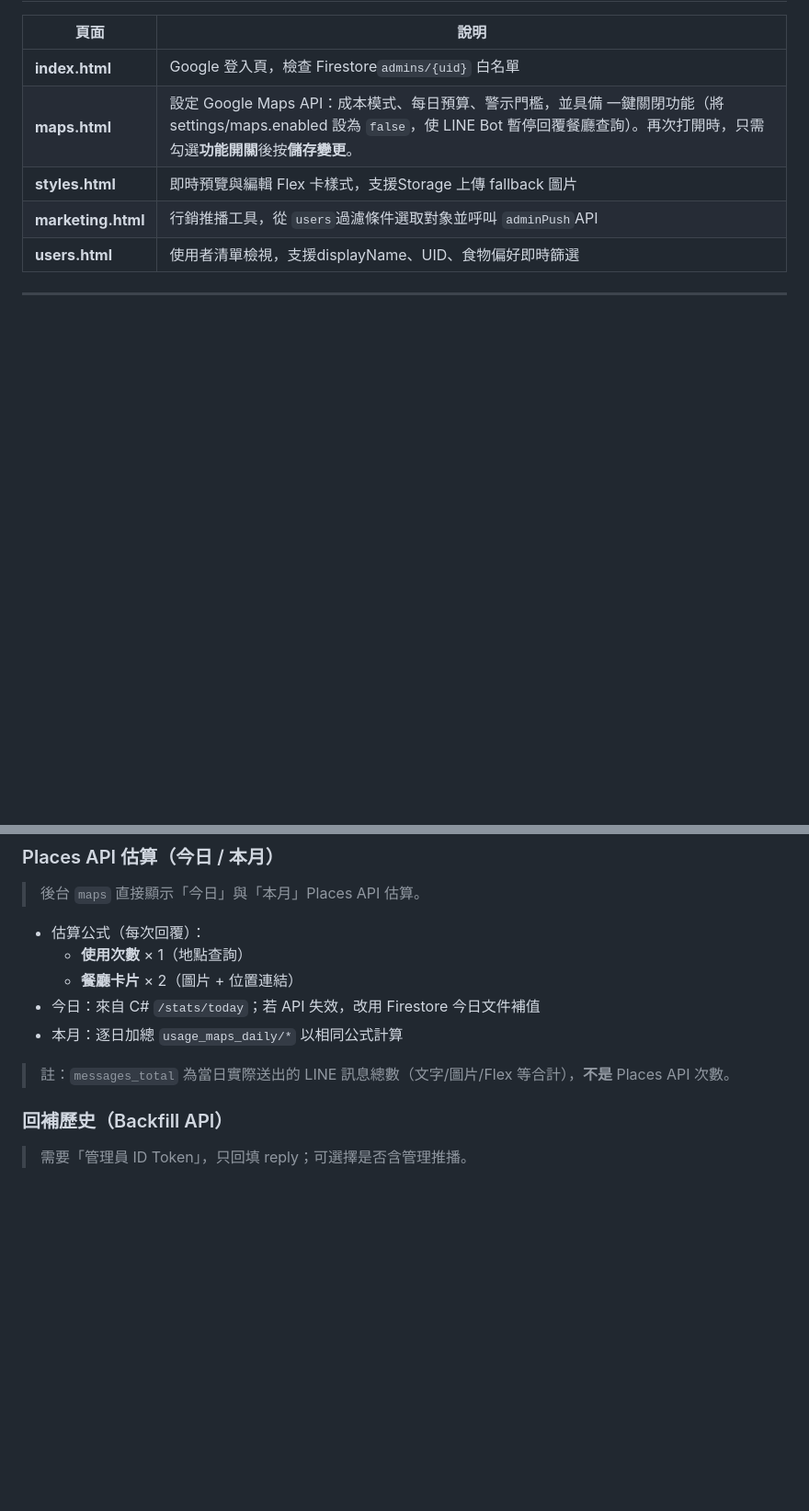
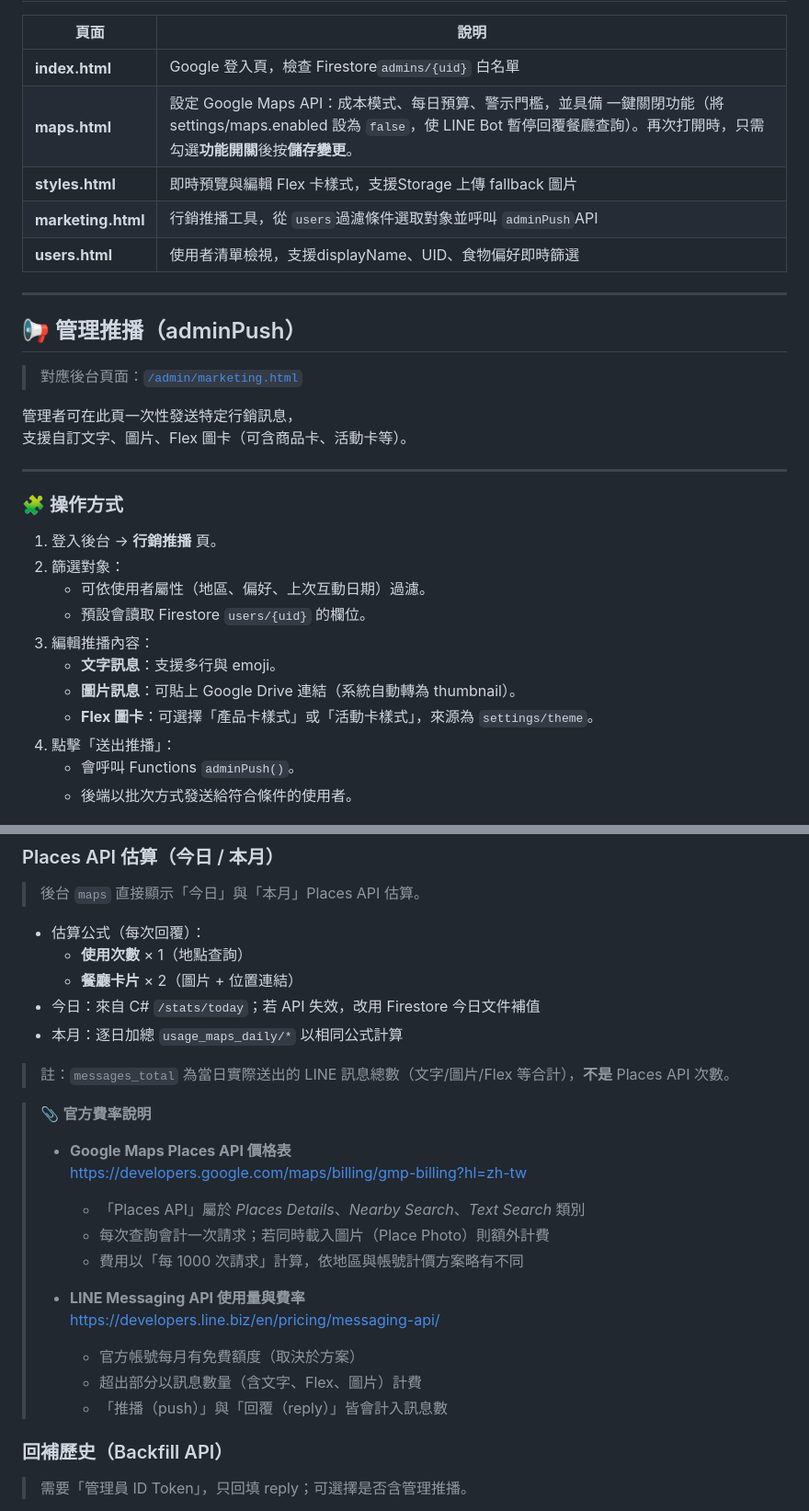
Before and after one commit to blueskycm/what-to-eat-now, a Markdown page: README.md, 2 parts joined by grey strips. Shown at 92% size. Rendered like a GitHub page; blank space fills up the shorter version.

```diff
--- a/README.md
+++ b/README.md
@@ -250,3 +251,27 @@ sequenceDiagram
   |**users.html**                     |使用者清單檢視，支援displayName、UID、食物偏好即時篩選
 
 ---
+
+## 📢 管理推播（adminPush）<a id="管理推播-adminpush"></a>
+
+> 對應後台頁面：[`/admin/marketing.html`](https://what-to-eat-now-64db0.web.app/admin/marketing.html)
+
+管理者可在此頁一次性發送特定行銷訊息，
+支援自訂文字、圖片、Flex 圖卡（可含商品卡、活動卡等）。
+
+---
+
+### 🧩 操作方式
+
+1. 登入後台 → **行銷推播** 頁。
+2. 篩選對象：
+   - 可依使用者屬性（地區、偏好、上次互動日期）過濾。
+   - 預設會讀取 Firestore `users/{uid}` 的欄位。
+3. 編輯推播內容：
+   - **文字訊息**：支援多行與 emoji。
+   - **圖片訊息**：可貼上 Google Drive 連結（系統自動轉為 thumbnail）。
+   - **Flex 圖卡**：可選擇「產品卡樣式」或「活動卡樣式」，來源為 `settings/theme`。
+4. 點擊「送出推播」：
+   - 會呼叫 Functions `adminPush()`。
+   - 後端以批次方式發送給符合條件的使用者。
+
@@ -268,7 +372,22 @@ sequenceDiagram
   - **餐廳卡片** × 2（圖片 + 位置連結）
 - 今日：來自 C# `/stats/today`；若 API 失效，改用 Firestore 今日文件補值
 - 本月：逐日加總 `usage_maps_daily/*` 以相同公式計算
+
 > 註：`messages_total` 為當日實際送出的 LINE 訊息總數（文字/圖片/Flex 等合計），**不是** Places API 次數。
+
+> 📎 **官方費率說明**
+>
+> - **Google Maps Places API 價格表**
+>   https://developers.google.com/maps/billing/gmp-billing?hl=zh-tw
+>   - 「Places API」屬於 *Places Details*、*Nearby Search*、*Text Search* 類別
+>   - 每次查詢會計一次請求；若同時載入圖片（Place Photo）則額外計費
+>   - 費用以「每 1000 次請求」計算，依地區與帳號計價方案略有不同
+>
+> - **LINE Messaging API 使用量與費率**
+>   https://developers.line.biz/en/pricing/messaging-api/
+>   - 官方帳號每月有免費額度（取決於方案）
+>   - 超出部分以訊息數量（含文字、Flex、圖片）計費
+>   - 「推播（push）」與「回覆（reply）」皆會計入訊息數
 
 ### 回補歷史（Backfill API）
 > 需要「管理員 ID Token」，只回填 reply；可選擇是否含管理推播。
```
Also changed, not shown: other parts of README.md (+80 -0 lines).
